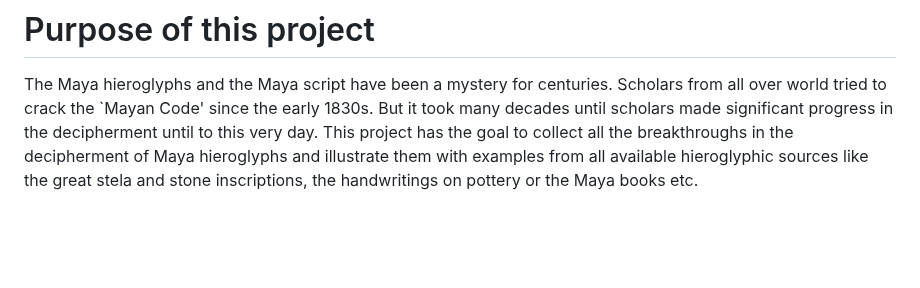
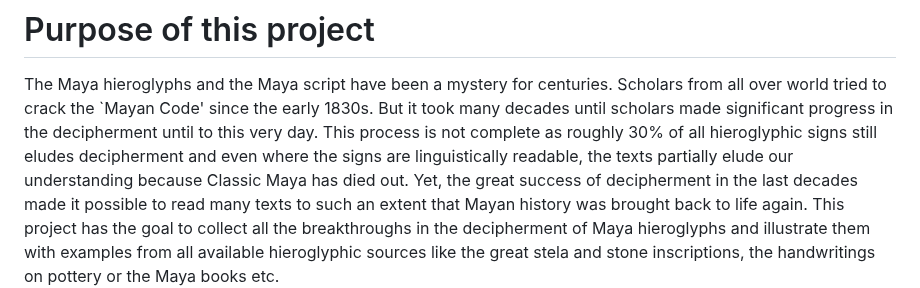
Before and after one commit to yax-lakam-tuun/maya-decipherment, a Markdown page: README.md, the part around the change. GitHub-like rendering; blank space fills up the shorter version.

Commit message:
[19] More documentation

```diff
--- a/README.md
+++ b/README.md
@@ -3,6 +3,11 @@ The Maya hieroglyphs and the Maya script have been a mystery for centuries.
 Scholars from all over world tried to crack the `Mayan Code' since the early 1830s.
 But it took many decades until scholars made significant progress in the decipherment until to
 this very day.
+This process is not complete as roughly 30% of all hieroglyphic signs still eludes decipherment
+and even where the signs are linguistically readable, the texts partially elude our
+understanding because Classic Maya has died out.
+Yet, the great success of decipherment in the last decades made it possible to read many
+texts to such an extent that Mayan history was brought back to life again.
 This project has the goal to collect all the breakthroughs in the decipherment of Maya hieroglyphs
 and illustrate them with examples from all available hieroglyphic sources like the great stela and
 stone inscriptions, the handwritings on pottery or the Maya books etc.
```
